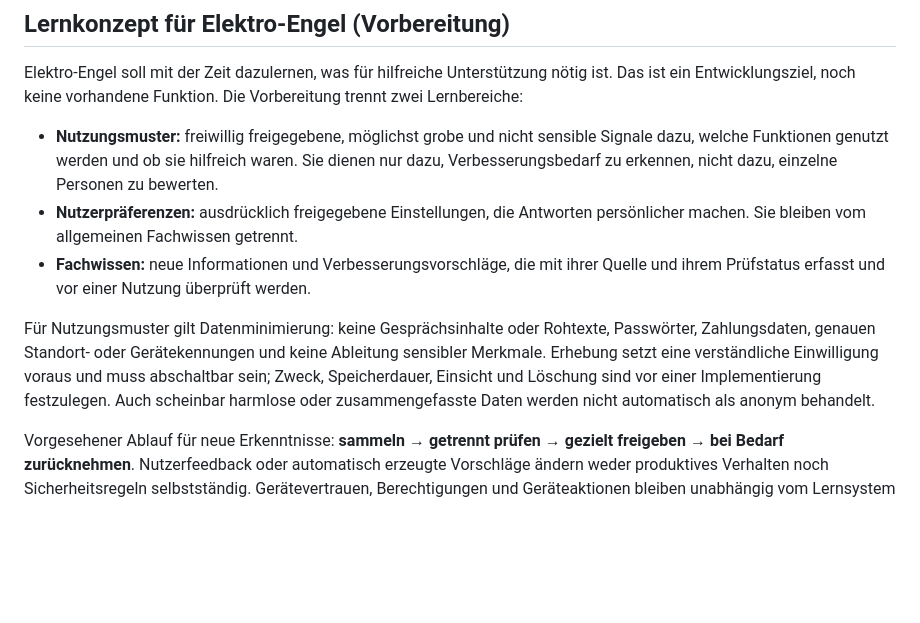
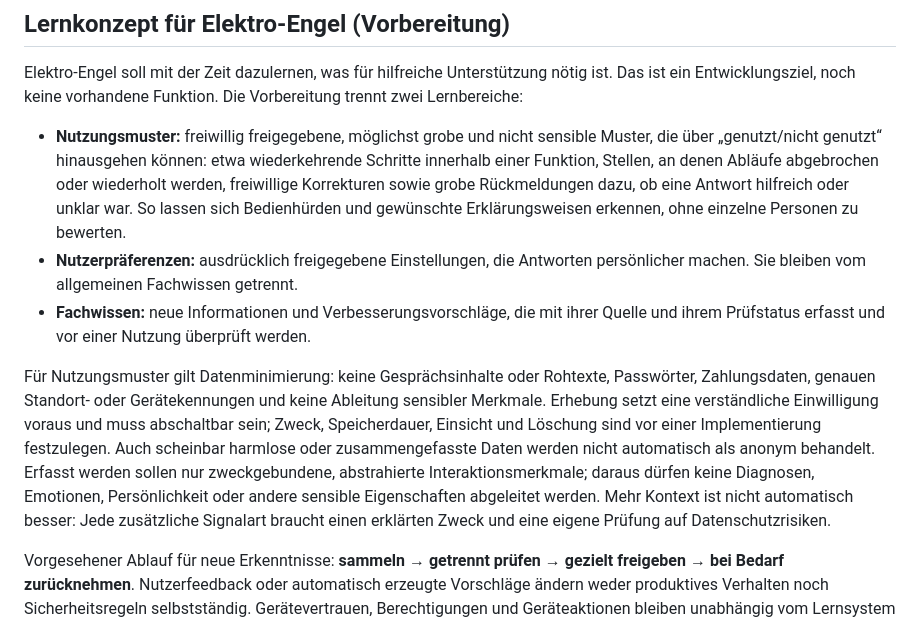
Before and after one commit to nikolausnold/NIKNOLIG, a Markdown page: README.md, the part around the change. GitHub-like rendering; blank space fills up the shorter version.

Commit message:
Broaden non-sensitive behavior learning concept
Co-authored-by: nikolausnold <339979236+nikolausnold@users.noreply.github.com>

```diff
--- a/README.md
+++ b/README.md
@@ -55,9 +55,11 @@ ist. Das ist ein Entwicklungsziel, noch keine vorhandene Funktion. Die Vorbereit
 trennt zwei Lernbereiche:
 
 - **Nutzungsmuster:** freiwillig freigegebene, möglichst grobe und nicht sensible
-  Signale dazu, welche Funktionen genutzt werden und ob sie hilfreich waren. Sie
-  dienen nur dazu, Verbesserungsbedarf zu erkennen, nicht dazu, einzelne Personen
-  zu bewerten.
+  Muster, die über „genutzt/nicht genutzt“ hinausgehen können: etwa wiederkehrende
+  Schritte innerhalb einer Funktion, Stellen, an denen Abläufe abgebrochen oder
+  wiederholt werden, freiwillige Korrekturen sowie grobe Rückmeldungen dazu, ob eine
+  Antwort hilfreich oder unklar war. So lassen sich Bedienhürden und gewünschte
+  Erklärungsweisen erkennen, ohne einzelne Personen zu bewerten.
 - **Nutzerpräferenzen:** ausdrücklich freigegebene Einstellungen, die Antworten
   persönlicher machen. Sie bleiben vom allgemeinen Fachwissen getrennt.
 - **Fachwissen:** neue Informationen und Verbesserungsvorschläge, die mit ihrer
@@ -68,7 +70,11 @@ Passwörter, Zahlungsdaten, genauen Standort- oder Gerätekennungen und keine
 Ableitung sensibler Merkmale. Erhebung setzt eine verständliche Einwilligung voraus
 und muss abschaltbar sein; Zweck, Speicherdauer, Einsicht und Löschung sind vor einer
 Implementierung festzulegen. Auch scheinbar harmlose oder zusammengefasste Daten
-werden nicht automatisch als anonym behandelt.
+werden nicht automatisch als anonym behandelt. Erfasst werden sollen nur
+zweckgebundene, abstrahierte Interaktionsmerkmale; daraus dürfen keine Diagnosen,
+Emotionen, Persönlichkeit oder andere sensible Eigenschaften abgeleitet werden.
+Mehr Kontext ist nicht automatisch besser: Jede zusätzliche Signalart braucht einen
+erklärten Zweck und eine eigene Prüfung auf Datenschutzrisiken.
 
 Vorgesehener Ablauf für neue Erkenntnisse: **sammeln → getrennt prüfen → gezielt
 freigeben → bei Bedarf zurücknehmen**. Nutzerfeedback oder automatisch erzeugte
```
